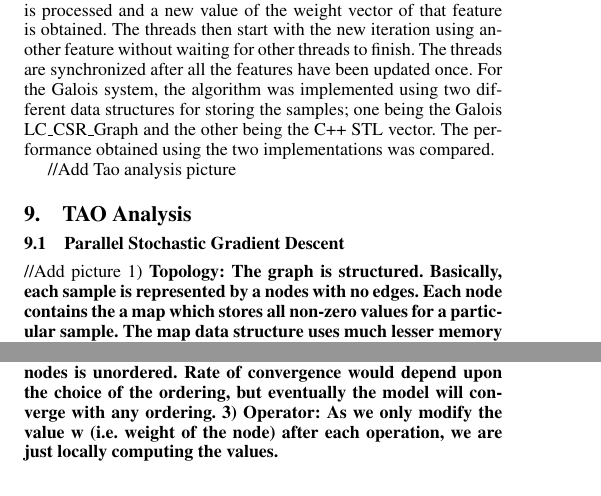
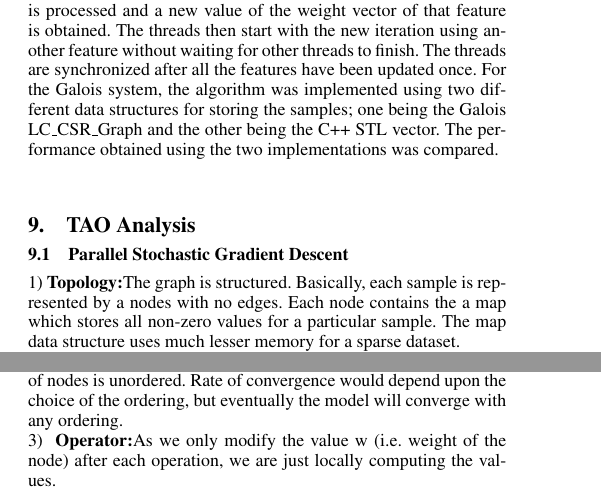
Before and after one commit to goyalankit/regression, a LaTeX paper (report/sigplanconf-template.tex): two parts of the columns of page 5 of 7, joined at a grey line, cut so that both start at the same text. Compiled offline with pdfLaTeX; a missing font is replaced by an installed copy or a similar font.

Commit message:
fixing compilation errors

```diff
--- a/report/sigplanconf-template.tex
+++ b/report/sigplanconf-template.tex
@@ -40,7 +40,7 @@
 
 \newlength\myindent
 \setlength\myindent{1em}
-\newcommand\bindent{%
+\newcommand\bindent{
   \begingroup
   \setlength{\itemindent}{\myindent}
   \addtolength{\algorithmicindent}{\myindent}
@@ -49,7 +49,7 @@
 
 \newlength\mysecindent
 \setlength\mysecindent{2em}
-\newcommand\quadindent{%
+\newcommand\quadindent{
   \begingroup
   \setlength{\itemindent}{\mysecindent}
   \addtolength{\algorithmicindent}{\mysecindent}
@@ -435,11 +435,10 @@ the new iteration using another feature without waiting for other threads to fin
 updated once. For the Galois system, the algorithm was implemented using two different data structures for storing the samples; one being the
 Galois LC\_CSR\_Graph and the other being the C++ STL vector. The performance obtained using the two implementations was compared.
 
-//Add Tao analysis picture
+%Add Tao analysis picture
 \section{TAO Analysis}
 \subsection{Parallel Stochastic Gradient Descent}
-//Add picture
-1) \bf{Topology}: The graph is structured. Basically, each sample is represented by a nodes with no edges. Each node contains the
-a map which stores all non-zero values for a particular sample. The map data structure uses much lesser memory for a sparse dataset.
-2) \bf{Active Nodes}:
-2.1) \bf{Location}: Location is topology driven as the pool of active nodes do not change with the
+%Add picture
+1) \bf{Topology}:\rm The graph is structured. Basically, each sample is represented by a nodes with no edges. Each node contains the
+a map which stores all non-zero values for a particular sample. The map data structure uses much lesser memory for a sparse dataset. \\
+2) \bf{Active Nodes}:\\\rm
@@ -457,9 +457,9 @@ locally computing the values.
 nodes processed. We know a-priori what nodes will be chosen, i.e. location is topology driven.
 2.2) Ordering: As the model can chose any feature in any order, ordering of nodes is unordered. Rate
 of convergence would depend upon the choice of the ordering, but eventually the model will converge
-with any ordering.
-3) Operator: As we only modify the value w (i.e. weight of the node) after each operation, we are just
-locally computing the values.
+with any ordering. \\
+3) \bf{ Operator}:\rm As we only modify the value w (i.e. weight of the node) after each operation, we are just
+locally computing the values.\\
 
 \section{Results}
 
```
Also changed, not shown: report/sigplanconf-template.tex (17 more changed lines).
